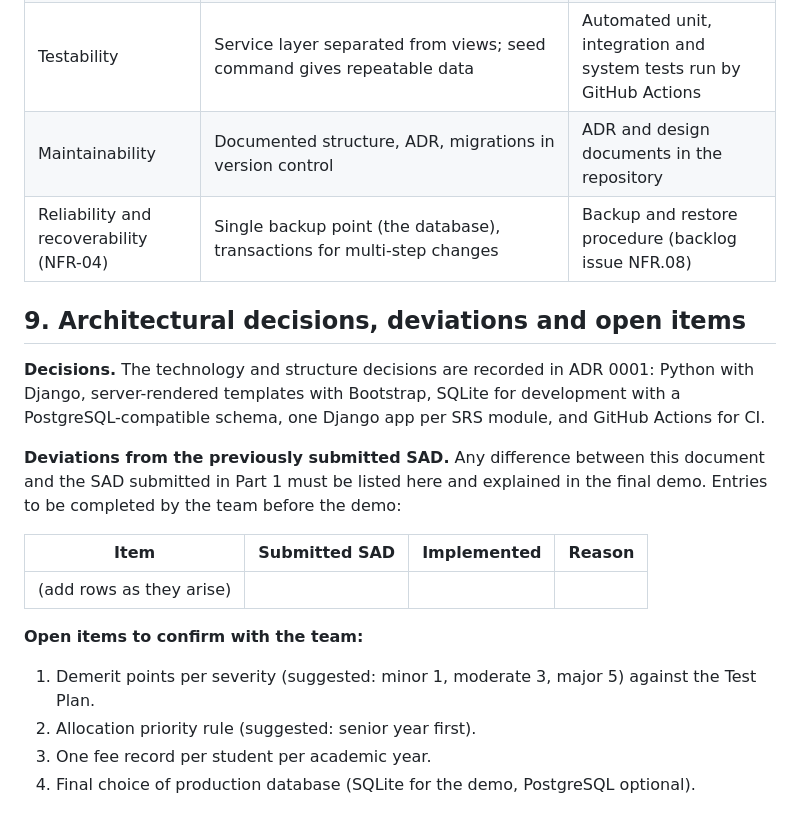
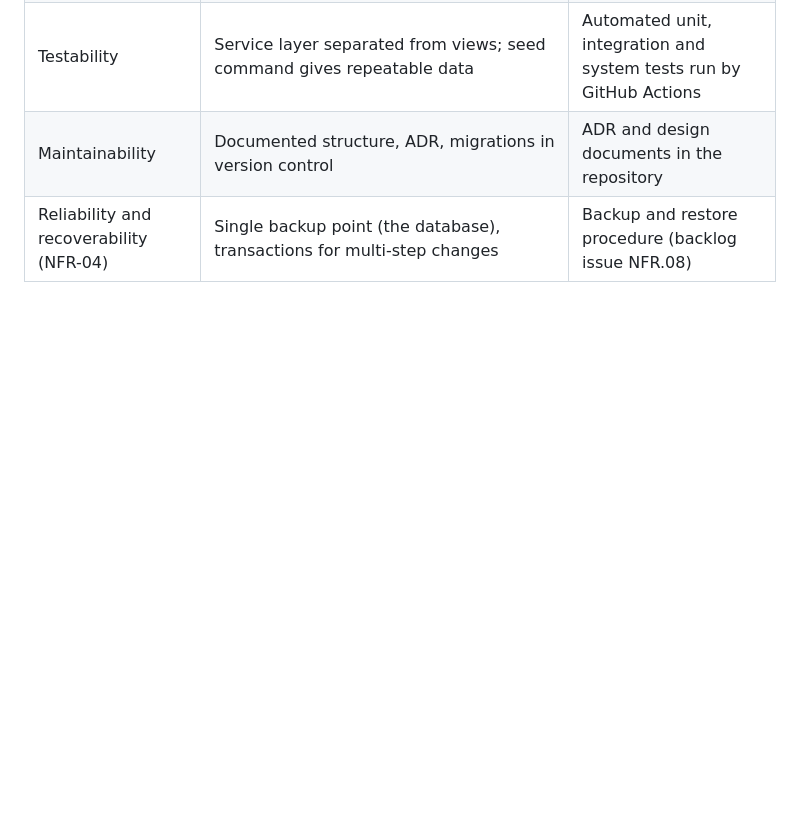
Before and after one commit to Shashankb30/Hostel-Management-System, a Markdown page: Documents/Software Architecture Document - Hostel Management System.md, the part around the change. Rendered like a GitHub page; blank space fills up the shorter version.

```diff
--- a/Documents/Software Architecture Document - Hostel Management System.md
+++ b/Documents/Software Architecture Document - Hostel Management System.md
@@ -226,20 +226,3 @@ Connections: browser to application server over HTTP or HTTPS; application serve
 | Testability | Service layer separated from views; seed command gives repeatable data | Automated unit, integration and system tests run by GitHub Actions |
 | Maintainability | Documented structure, ADR, migrations in version control | ADR and design documents in the repository |
 | Reliability and recoverability (NFR-04) | Single backup point (the database), transactions for multi-step changes | Backup and restore procedure (backlog issue NFR.08) |
-
-## 9. Architectural decisions, deviations and open items
-
-**Decisions.** The technology and structure decisions are recorded in ADR 0001: Python with Django, server-rendered templates with Bootstrap, SQLite for development with a PostgreSQL-compatible schema, one Django app per SRS module, and GitHub Actions for CI.
-
-**Deviations from the previously submitted SAD.** Any difference between this document and the SAD submitted in Part 1 must be listed here and explained in the final demo. Entries to be completed by the team before the demo:
-
-| Item | Submitted SAD | Implemented | Reason |
-| --- | --- | --- | --- |
-| (add rows as they arise) |  |  |  |
-
-**Open items to confirm with the team:**
-
-1. Demerit points per severity (suggested: minor 1, moderate 3, major 5) against the Test Plan.
-2. Allocation priority rule (suggested: senior year first).
-3. One fee record per student per academic year.
-4. Final choice of production database (SQLite for the demo, PostgreSQL optional).
```
